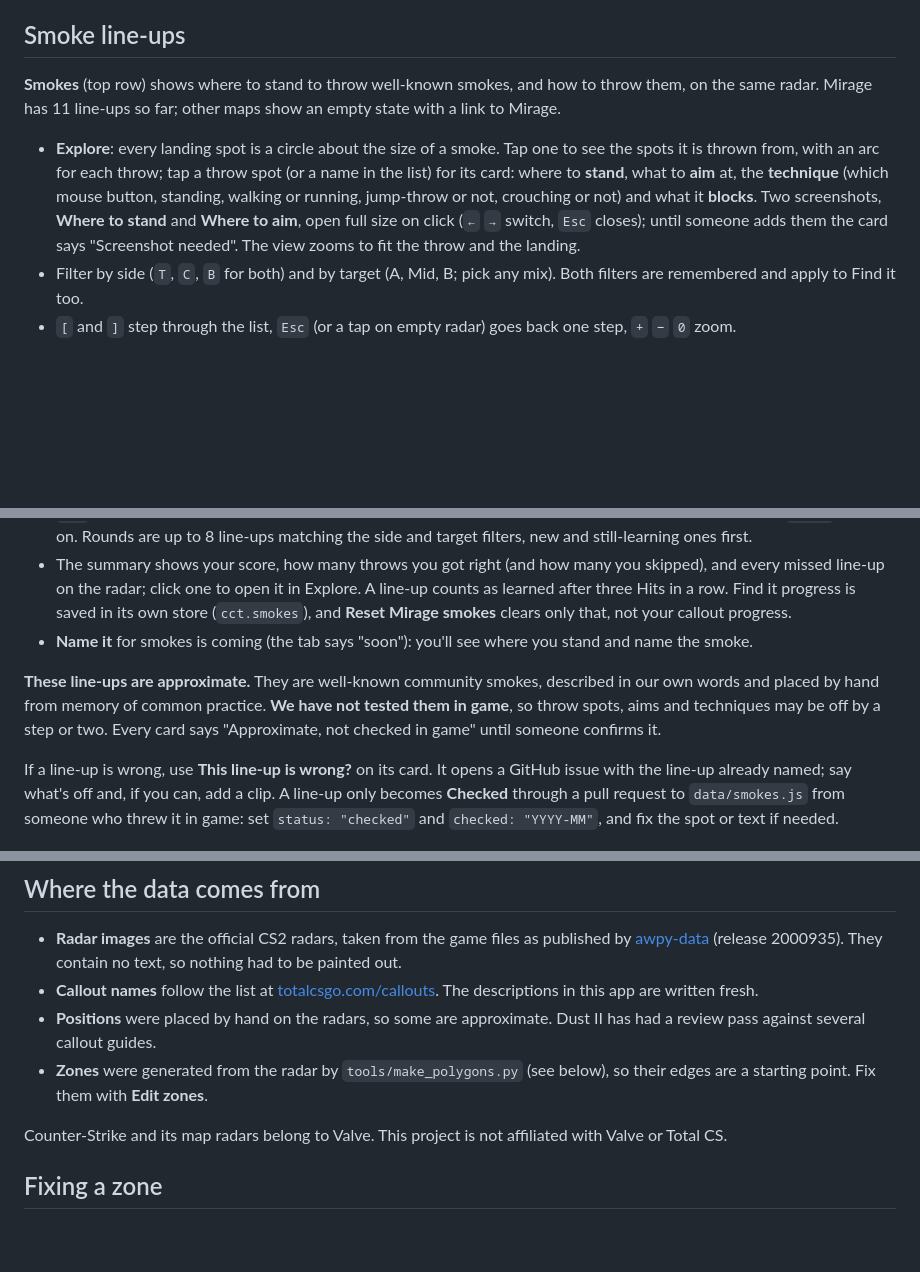
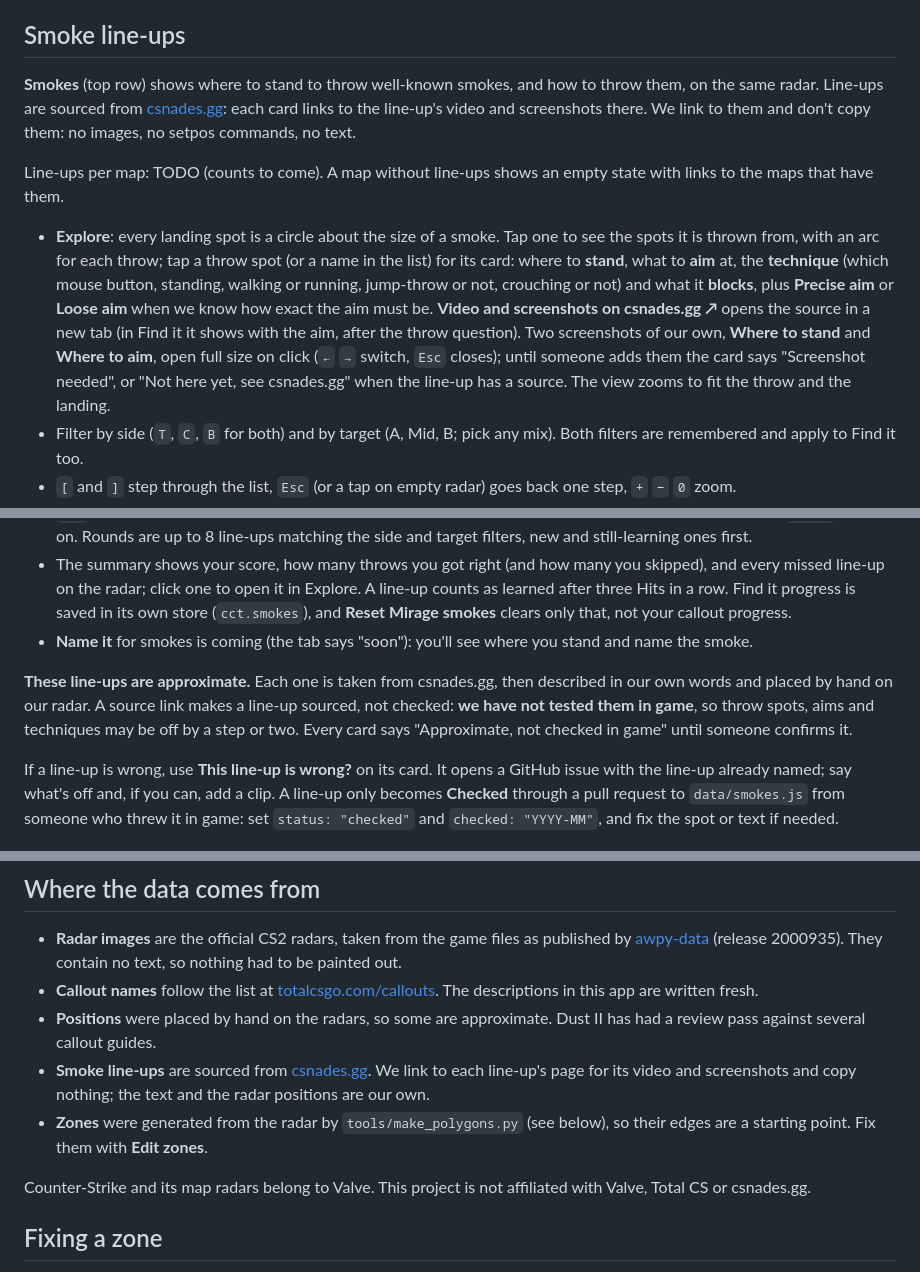
Before and after one commit to jrposada/cs2-callout-trainer, a Markdown page: README.md, 3 parts joined by grey strips. GitHub-like rendering; blank space fills up the shorter version.

Commit message:
docs(smokes): name csnades.gg as the line-up source
Co-Authored-By: Claude Opus 5.5 <noreply@anthropic.com>

```diff
--- a/README.md
+++ b/README.md
@@ -34,9 +34,11 @@ The **Live** button is for a second screen during a match. Hit **Start** (or `Sp
 
 ## Smoke line-ups
 
-**Smokes** (top row) shows where to stand to throw well-known smokes, and how to throw them, on the same radar. Mirage has 11 line-ups so far; other maps show an empty state with a link to Mirage.
+**Smokes** (top row) shows where to stand to throw well-known smokes, and how to throw them, on the same radar. Line-ups are sourced from [csnades.gg](https://csnades.gg): each card links to the line-up's video and screenshots there. We link to them and don't copy them: no images, no setpos commands, no text.
 
-- **Explore**: every landing spot is a circle about the size of a smoke. Tap one to see the spots it is thrown from, with an arc for each throw; tap a throw spot (or a name in the list) for its card: where to **stand**, what to **aim** at, the **technique** (which mouse button, standing, walking or running, jump-throw or not, crouching or not) and what it **blocks**. Two screenshots, **Where to stand** and **Where to aim**, open full size on click (`←` `→` switch, `Esc` closes); until someone adds them the card says "Screenshot needed". The view zooms to fit the throw and the landing.
+Line-ups per map: TODO (counts to come). A map without line-ups shows an empty state with links to the maps that have them.
+
+- **Explore**: every landing spot is a circle about the size of a smoke. Tap one to see the spots it is thrown from, with an arc for each throw; tap a throw spot (or a name in the list) for its card: where to **stand**, what to **aim** at, the **technique** (which mouse button, standing, walking or running, jump-throw or not, crouching or not) and what it **blocks**, plus **Precise aim** or **Loose aim** when we know how exact the aim must be. **Video and screenshots on csnades.gg ↗** opens the source in a new tab (in Find it it shows with the aim, after the throw question). Two screenshots of our own, **Where to stand** and **Where to aim**, open full size on click (`←` `→` switch, `Esc` closes); until someone adds them the card says "Screenshot needed", or "Not here yet, see csnades.gg" when the line-up has a source. The view zooms to fit the throw and the landing.
 - Filter by side (`T`, `C`, `B` for both) and by target (A, Mid, B; pick any mix). Both filters are remembered and apply to Find it too.
 - `[` and `]` step through the list, `Esc` (or a tap on empty radar) goes back one step, `+` `−` `0` zoom.
 - Links open a line-up directly: `#mirage/smokes/explore/ct-from-t-roof`. Older links such as `#mirage/smokes/ct-from-t-roof` still work.
@@ -44,7 +46,7 @@ The **Live** button is for a second screen during a match. Hit **Start** (or `Sp
 - The summary shows your score, how many throws you got right (and how many you skipped), and every missed line-up on the radar; click one to open it in Explore. A line-up counts as learned after three Hits in a row. Find it progress is saved in its own store (`cct.smokes`), and **Reset Mirage smokes** clears only that, not your callout progress.
 - **Name it** for smokes is coming (the tab says "soon"): you'll see where you stand and name the smoke.
 
-**These line-ups are approximate.** They are well-known community smokes, described in our own words and placed by hand from memory of common practice. **We have not tested them in game**, so throw spots, aims and techniques may be off by a step or two. Every card says "Approximate, not checked in game" until someone confirms it.
+**These line-ups are approximate.** Each one is taken from csnades.gg, then described in our own words and placed by hand on our radar. A source link makes a line-up sourced, not checked: **we have not tested them in game**, so throw spots, aims and techniques may be off by a step or two. Every card says "Approximate, not checked in game" until someone confirms it.
 
 If a line-up is wrong, use **This line-up is wrong?** on its card. It opens a GitHub issue with the line-up already named; say what's off and, if you can, add a clip. A line-up only becomes **Checked** through a pull request to `data/smokes.js` from someone who threw it in game: set `status: "checked"` and `checked: "YYYY-MM"`, and fix the spot or text if needed.
 
@@ -67,9 +69,10 @@ A line-up without `shots` shows the "Screenshot needed" placeholder and requests
 - **Radar images** are the official CS2 radars, taken from the game files as published by [awpy-data](https://github.com/pnxenopoulos/awpy-data) (release 2000935). They contain no text, so nothing had to be painted out.
 - **Callout names** follow the list at [totalcsgo.com/callouts](https://totalcsgo.com/callouts). The descriptions in this app are written fresh.
 - **Positions** were placed by hand on the radars, so some are approximate. Dust II has had a review pass against several callout guides.
+- **Smoke line-ups** are sourced from [csnades.gg](https://csnades.gg). We link to each line-up's page for its video and screenshots and copy nothing; the text and the radar positions are our own.
 - **Zones** were generated from the radar by `tools/make_polygons.py` (see below), so their edges are a starting point. Fix them with **Edit zones**.
 
-Counter-Strike and its map radars belong to Valve. This project is not affiliated with Valve or Total CS.
+Counter-Strike and its map radars belong to Valve. This project is not affiliated with Valve, Total CS or csnades.gg.
 
 ## Fixing a zone
 
```
